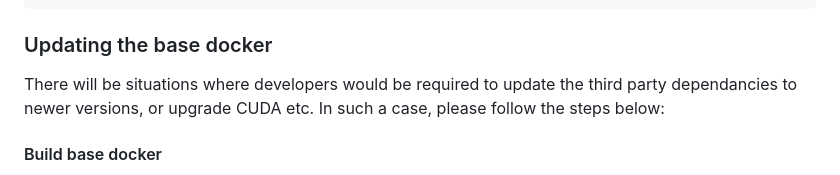
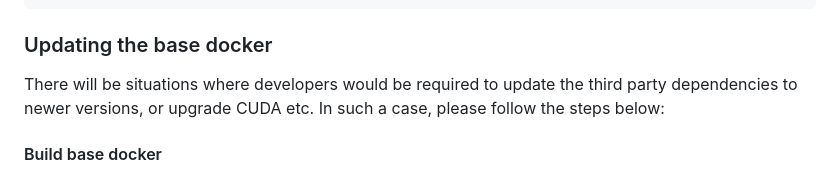
Before and after one commit to NVIDIA/tao_deploy, a Markdown page: README.md, the part around the change. GitHub-like rendering.

```diff
--- a/README.md
+++ b/README.md
@@ -104,7 +104,7 @@ tao_deploy --gpus all --volume /path/to/data/on/host:/path/to/data/on/container
 
 ### <a name='Updatingthebasedocker'></a>Updating the base docker
 
-There will be situations where developers would be required to update the third party dependancies to newer versions, or upgrade CUDA etc. In such a case, please follow the steps below:
+There will be situations where developers would be required to update the third party dependencies to newer versions, or upgrade CUDA etc. In such a case, please follow the steps below:
 
 #### <a name='Buildbasedocker'></a>Build base docker
 
```
